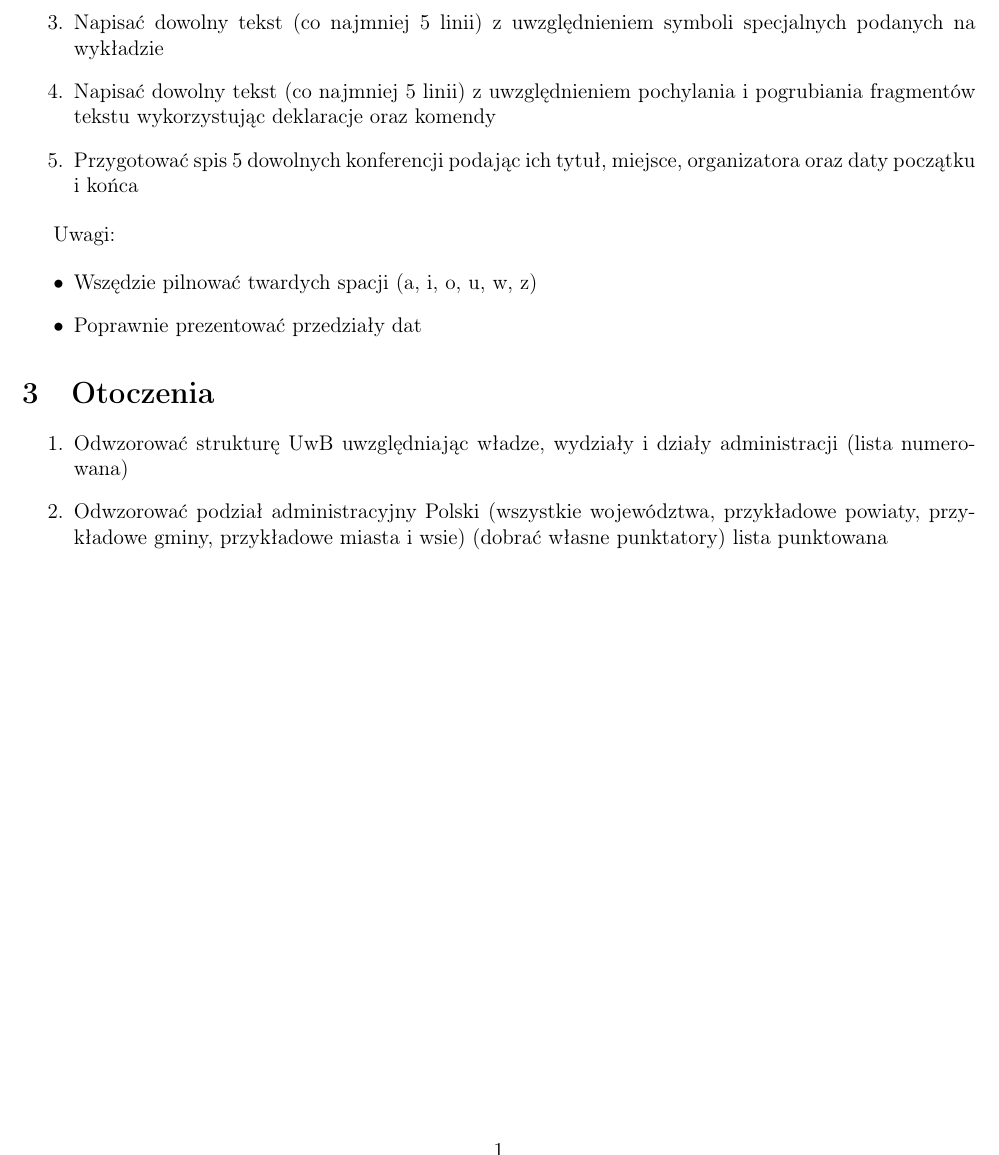
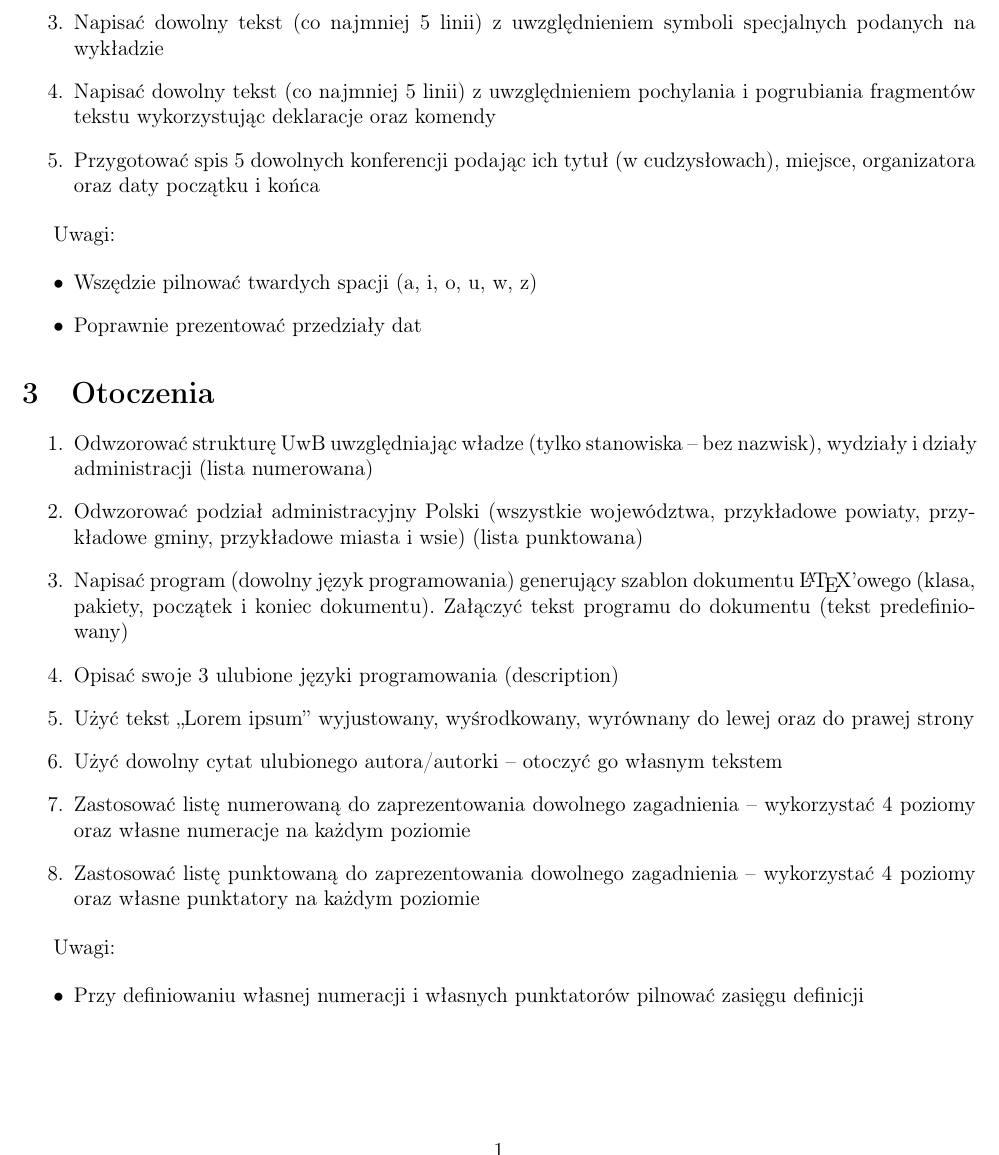
Before and after one commit to arturkornilowicz/edu_latex_zadania, a LaTeX document (main.tex): part of the page, cut so that both start at the same text. Compiled offline with pdfLaTeX.

Commit message:
Otoczenia

```diff
--- a/main.tex
+++ b/main.tex
@@ -22,7 +22,7 @@
     \item Użyć tekst ,,Lorem ipsum'' w~co najmniej 6 rozmiarach i~każdy rozmiar w~3 kolorach
     \item Napisać dowolny tekst (co najmniej 5 linii) z~uwzględnieniem symboli specjalnych podanych na wykładzie
     \item Napisać dowolny tekst (co najmniej 5 linii) z uwzględnieniem pochylania i~pogrubiania fragmentów tekstu wykorzystując deklaracje oraz komendy
-    \item Przygotować spis 5 dowolnych konferencji podając ich tytuł, miejsce, organizatora  oraz daty początku i końca
+    \item Przygotować spis 5 dowolnych konferencji podając ich tytuł (w~cudzysłowach), miejsce, organizatora oraz daty początku i końca
 \end{enumerate}
 
 Uwagi:
@@ -35,8 +35,20 @@ Uwagi:
 \section{Otoczenia}
 
 \begin{enumerate}
-    \item Odwzorować strukturę UwB uwzględniając władze, wydziały i~działy administracji (lista numerowana)
-    \item Odwzorować podział administracyjny Polski (wszystkie województwa, przykładowe powiaty, przykładowe gminy, przykładowe miasta i wsie) (dobrać własne punktatory) {lista punktowana}
+    \item Odwzorować strukturę UwB uwzględniając władze (tylko stanowiska -- bez nazwisk), wydziały i~działy administracji (lista numerowana)
+    \item Odwzorować podział administracyjny Polski (wszystkie województwa, przykładowe powiaty, przykładowe gminy, przykładowe miasta i wsie) (lista punktowana)
+    \item Napisać program (dowolny język programowania) generujący szablon dokumentu \LaTeX'owego (klasa, pakiety, początek i~koniec dokumentu). Załączyć tekst programu do dokumentu (tekst predefiniowany)
+    \item Opisać swoje 3 ulubione języki programowania (description)
+    \item Użyć tekst ,,Lorem ipsum'' wyjustowany, wyśrodkowany, wyrównany do lewej oraz do prawej strony
+    \item Użyć dowolny cytat ulubionego autora/autorki -- otoczyć go własnym tekstem
+    \item Zastosować listę numerowaną do zaprezentowania dowolnego zagadnienia -- wykorzystać 4 poziomy oraz własne numeracje na każdym poziomie
+    \item Zastosować listę punktowaną do zaprezentowania dowolnego zagadnienia -- wykorzystać 4 poziomy oraz własne punktatory na każdym poziomie
 \end{enumerate}
 
+Uwagi:
+
+\begin{itemize}
+    \item Przy definiowaniu własnej numeracji i~własnych punktatorów pilnować zasięgu definicji
+\end{itemize}
+
 \end{document}
```
